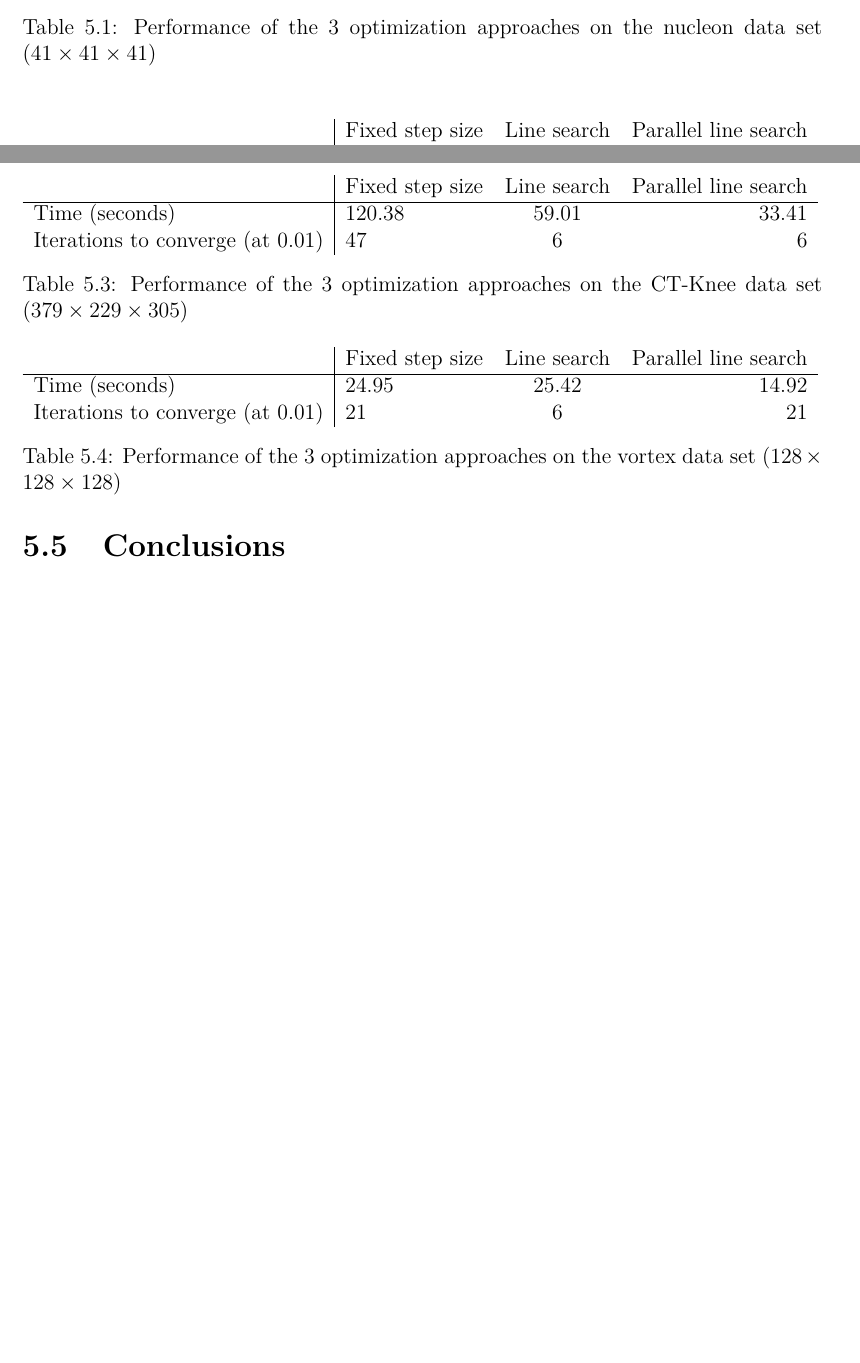
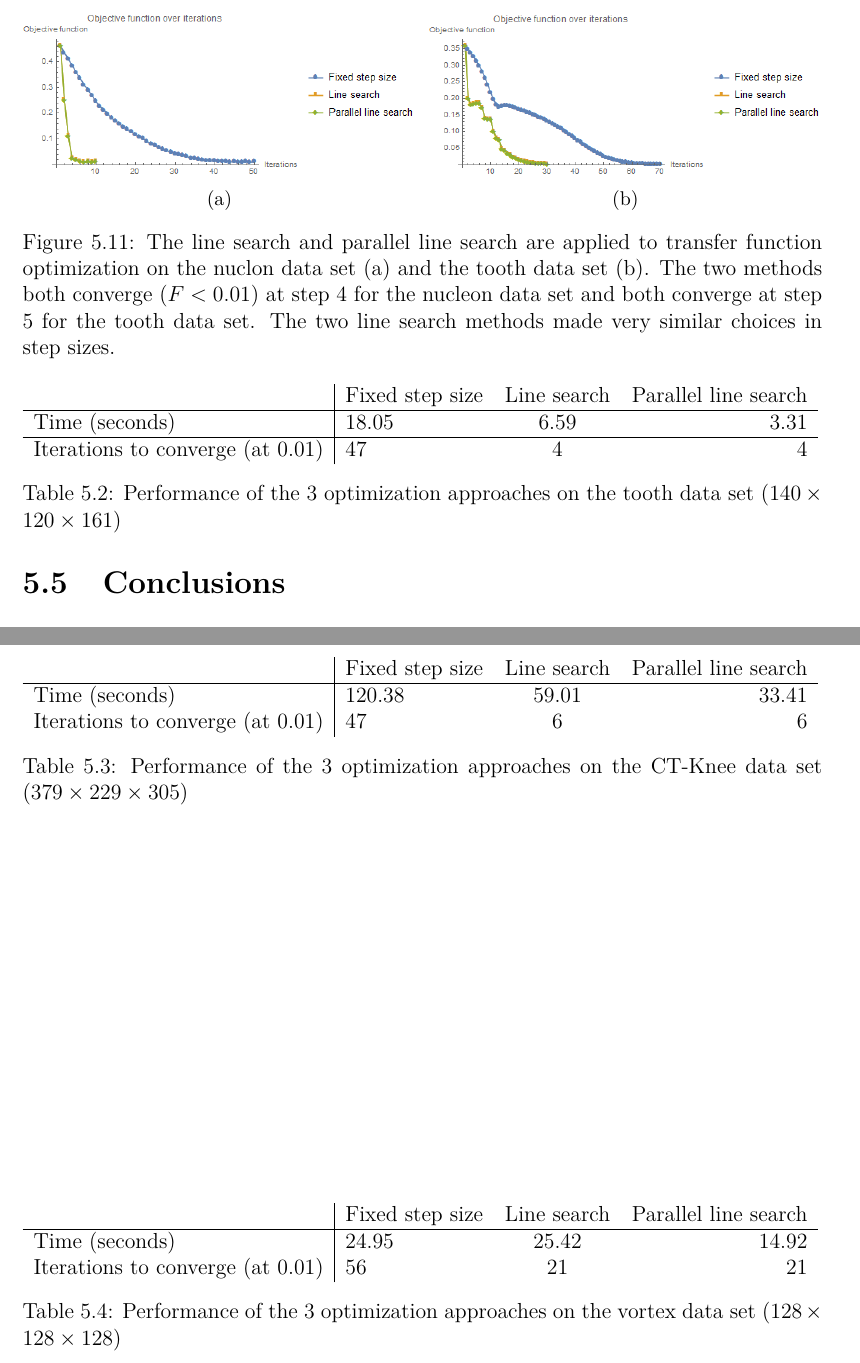
Before and after one commit to luosz/phd-thesis, a LaTeX thesis (thesis/thesis.tex, which reads thesis/chapter5.tex): two parts of pages 85 and 90 of 107 before the commit and two parts of pages 90 and 91 of 108 after it, joined at a grey line, cut at the place of the change, the shorter picture padded with empty space. Compiled offline with pdfLaTeX.

Commit message:
add figures

```diff
--- a/thesis/chapter5.tex
+++ b/thesis/chapter5.tex
@@ -500,3 +500,14 @@ The evolutions of the objective function are also shown in Figure~\ref{fig:nucle
 	\label{fig:vortex_naive_optimized}
 \end{figure}
 
+\begin{figure}
+	\centering
+	\begin{minipage}{.49\textwidth}
+		\includegraphics[width=1\linewidth]{images/CT-Knee_naive_rms_fixed_linesearch_parallel}
+		\subcaption{}
+	\end{minipage}~
+	\begin{minipage}{.49\textwidth}
+		\includegraphics[width=1\linewidth]{images/vortex_naive_rms_fixed_linesearch_parallel}
+		\subcaption{}
+	\end{minipage}
+	\caption{The line search and parallel line search are applied to transfer function optimization on the nuclon data set (a) and the tooth data set (b). The two methods both converge ($F<0.01$) at step 4 for the nucleon data set and both converge at step 5 for the tooth data set. The two line search methods made very similar choices in step sizes.}
@@ -509,5 +532,5 @@ The evolutions of the objective function are also shown in Figure~\ref{fig:nucle
 \end{tabular}
-\caption[Table caption text]{Performance of the 3 optimization approaches on the nucleon data set ($ 41 \times 41 \times 41 $)}
+\caption[Table caption text]{Performance of the 3 optimization approaches on 4 volume data sets. ($ F<0.01 $ is regarded as convergence.)}
 \label{table:nucleon_table}
 \end{table}
 
@@ -516,6 +539,7 @@ The evolutions of the objective function are also shown in Figure~\ref{fig:nucle
 		& Fixed step size & Line search & Parallel line search \\
 		\hline
 		Time (seconds) & 18.05 & 6.59 & 3.31 \\
+		\hline
 		Iterations to converge (at 0.01) & 47 & 4 & 4 \\
 	\end{tabular}
 	\caption[Table caption text]{Performance of the 3 optimization approaches on the tooth data set ($ 140 \times 120 \times 161 $)}
@@ -538,7 +562,7 @@ The evolutions of the objective function are also shown in Figure~\ref{fig:nucle
 		& Fixed step size & Line search & Parallel line search \\
 		\hline
 		Time (seconds) & 24.95 & 25.42 & 14.92 \\
-		Iterations to converge (at 0.01) & 21 & 6 & 21 \\
+		Iterations to converge (at 0.01) & 56 & 21 & 21 \\
 	\end{tabular}
 	\caption[Table caption text]{Performance of the 3 optimization approaches on the vortex data set ($ 128 \times 128 \times 128 $)}
 	\label{table:vortex_table}
```
Also changed, not shown: thesis/chapter1.tex (+1 -1 lines), thesis/images/CT-Knee_naive_rms_fixed_linesearch_parallel.png (added), thesis/images/tooth_naive_rms_fixed.png (deleted), thesis/images/vortex_naive_rms_fixed_linesearch_parallel.png (added), thesis/chapter5.tex (24 more changed lines).
